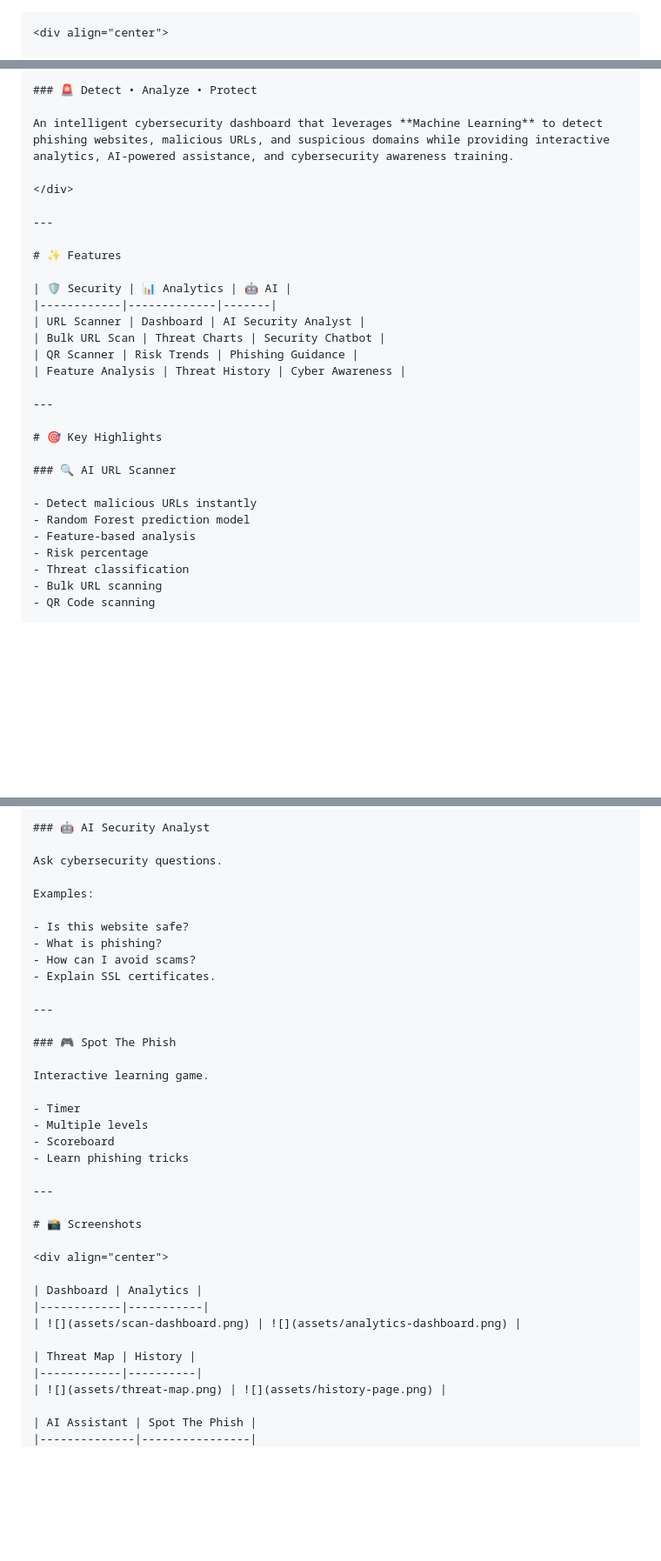
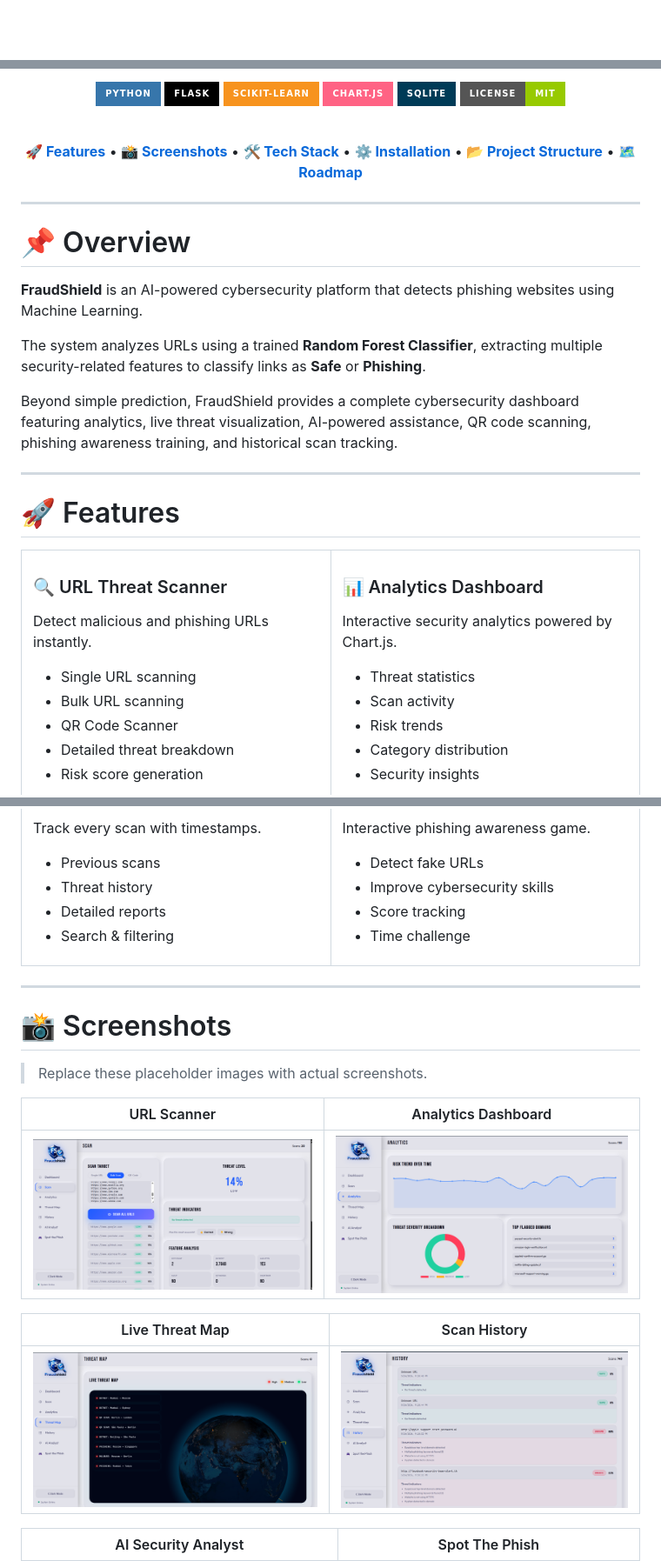
Before and after one commit to tusharmagar1/FraudShield, a Markdown page: README.md, 3 parts joined by grey strips. Shown at 87% size. GitHub-like rendering; badges without logos; blank space fills up the shorter version.

Commit message:
Revise README for improved clarity and details
Updated README to enhance project overview and features.

`````diff
--- a/README.md
+++ b/README.md
@@ -1,4 +1,3 @@
-````md
 <div align="center">
 
 # 🛡️ FraudShield
@@ -24,32 +12,43 @@
 
-### 🚨 Detect • Analyze • Protect
+![Python](https://img.shields.io/badge/Python-3776AB?style=for-the-badge&logo=python&logoColor=white)
+![Flask](https://img.shields.io/badge/Flask-000000?style=for-the-badge&logo=flask&logoColor=white)
+![Scikit-Learn](https://img.shields.io/badge/scikit--learn-F7931E?style=for-the-badge&logo=scikit-learn&logoColor=white)
+![Chart.js](https://img.shields.io/badge/Chart.js-FF6384?style=for-the-badge&logo=chartdotjs&logoColor=white)
+![SQLite](https://img.shields.io/badge/SQLite-003B57?style=for-the-badge&logo=sqlite&logoColor=white)
+![License](https://img.shields.io/badge/License-MIT-green?style=for-the-badge)
 
-An intelligent cybersecurity dashboard that leverages **Machine Learning** to detect phishing websites, malicious URLs, and suspicious domains while providing interactive analytics, AI-powered assistance, and cybersecurity awareness training.
+<br>
+
+**[🚀 Features](#-features)** • **[📸 Screenshots](#-screenshots)** • **[🛠 Tech Stack](#-tech-stack)** • **[⚙️ Installation](#%EF%B8%8F-installation)** • **[📂 Project Structure](#-project-structure)** • **[🗺 Roadmap](#-future-roadmap)**
 
 </div>
 
 ---
 
-# ✨ Features
+# 📌 Overview
 
-| 🛡 Security | 📊 Analytics | 🤖 AI |
-|------------|-------------|-------|
-| URL Scanner | Dashboard | AI Security Analyst |
-| Bulk URL Scan | Threat Charts | Security Chatbot |
-| QR Scanner | Risk Trends | Phishing Guidance |
-| Feature Analysis | Threat History | Cyber Awareness |
+**FraudShield** is an AI-powered cybersecurity platform that detects phishing websites using Machine Learning.
+
+The system analyzes URLs using a trained **Random Forest Classifier**, extracting multiple security-related features to classify links as **Safe** or **Phishing**.
+
+Beyond simple prediction, FraudShield provides a complete cybersecurity dashboard featuring analytics, live threat visualization, AI-powered assistance, QR code scanning, phishing awareness training, and historical scan tracking.
 
 ---
 
-# 🎯 Key Highlights
+# 🚀 Features
 
-### 🔍 AI URL Scanner
+<table>
+<tr>
 
-- Detect malicious URLs instantly
-- Random Forest prediction model
-- Feature-based analysis
-- Risk percentage
-- Threat classification
+<td width="50%">
+
+### 🔍 URL Threat Scanner
+
+Detect malicious and phishing URLs instantly.
+
+- Single URL scanning
 - Bulk URL scanning
-- QR Code scanning
+- QR Code Scanner
+- Detailed threat breakdown
+- Risk score generation
 
@@ -91,40 +116,35 @@ Store and review every scan.
 
-### 🤖 AI Security Analyst
-
-Ask cybersecurity questions.
-
-Examples:
-
-- Is this website safe?
-- What is phishing?
-- How can I avoid scams?
-- Explain SSL certificates.
-
----
+<td>
 
 ### 🎮 Spot The Phish
 
-Interactive learning game.
+Interactive phishing awareness game.
 
-- Timer
-- Multiple levels
-- Scoreboard
-- Learn phishing tricks
+- Detect fake URLs
+- Improve cybersecurity skills
+- Score tracking
+- Time challenge
+
+</td>
+
+</tr>
+
+</table>
 
 ---
 
 # 📸 Screenshots
 
-<div align="center">
+> Replace these placeholder images with actual screenshots.
 
-| Dashboard | Analytics |
-|------------|-----------|
+| URL Scanner | Analytics Dashboard |
+|-------------|---------------------|
 | ![](assets/scan-dashboard.png) | ![](assets/analytics-dashboard.png) |
 
-| Threat Map | History |
-|------------|----------|
+| Live Threat Map | Scan History |
+|-----------------|--------------|
 | ![](assets/threat-map.png) | ![](assets/history-page.png) |
 
-| AI Assistant | Spot The Phish |
-|--------------|----------------|
+| AI Security Analyst | Spot The Phish |
+|---------------------|----------------|
 | ![](assets/ai-analyst.png) | ![](assets/spot-the-phish.png) |
`````
Also changed, not shown: other parts of README.md (+222 -183 lines).
